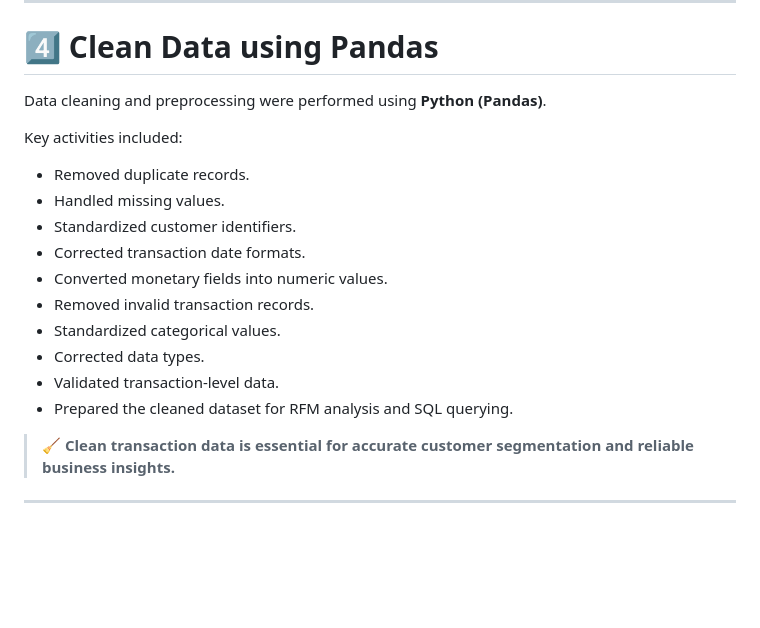
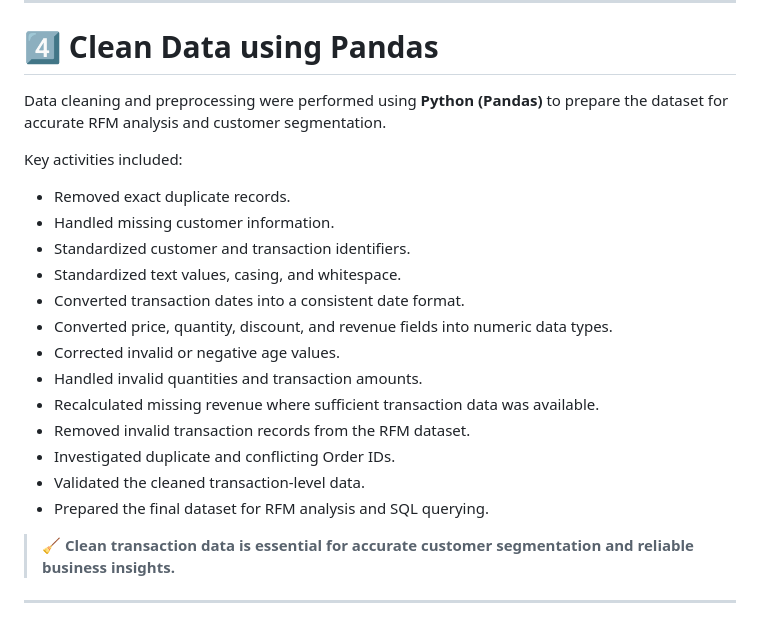
Before and after one commit to sutharshiv482-coder/Customer-Segmentation-RFM-Analysis, a Markdown page: README.md, the part around the change. Rendered like a GitHub page; blank space fills up the shorter version.

Commit message:
Enhance README with detailed data cleaning steps
Expanded the description of data cleaning activities and provided more detailed steps for preprocessing the dataset.

```diff
--- a/README.md
+++ b/README.md
@@ -125,20 +125,23 @@ Key checks included:
 
 # 4️⃣ Clean Data using Pandas
 
-Data cleaning and preprocessing were performed using **Python (Pandas)**.
+Data cleaning and preprocessing were performed using **Python (Pandas)** to prepare the dataset for accurate RFM analysis and customer segmentation.
 
 Key activities included:
 
-- Removed duplicate records.
-- Handled missing values.
-- Standardized customer identifiers.
-- Corrected transaction date formats.
-- Converted monetary fields into numeric values.
-- Removed invalid transaction records.
-- Standardized categorical values.
-- Corrected data types.
-- Validated transaction-level data.
-- Prepared the cleaned dataset for RFM analysis and SQL querying.
+- Removed exact duplicate records.
+- Handled missing customer information.
+- Standardized customer and transaction identifiers.
+- Standardized text values, casing, and whitespace.
+- Converted transaction dates into a consistent date format.
+- Converted price, quantity, discount, and revenue fields into numeric data types.
+- Corrected invalid or negative age values.
+- Handled invalid quantities and transaction amounts.
+- Recalculated missing revenue where sufficient transaction data was available.
+- Removed invalid transaction records from the RFM dataset.
+- Investigated duplicate and conflicting Order IDs.
+- Validated the cleaned transaction-level data.
+- Prepared the final dataset for RFM analysis and SQL querying.
 
 > 🧹 **Clean transaction data is essential for accurate customer segmentation and reliable business insights.**
 
```
